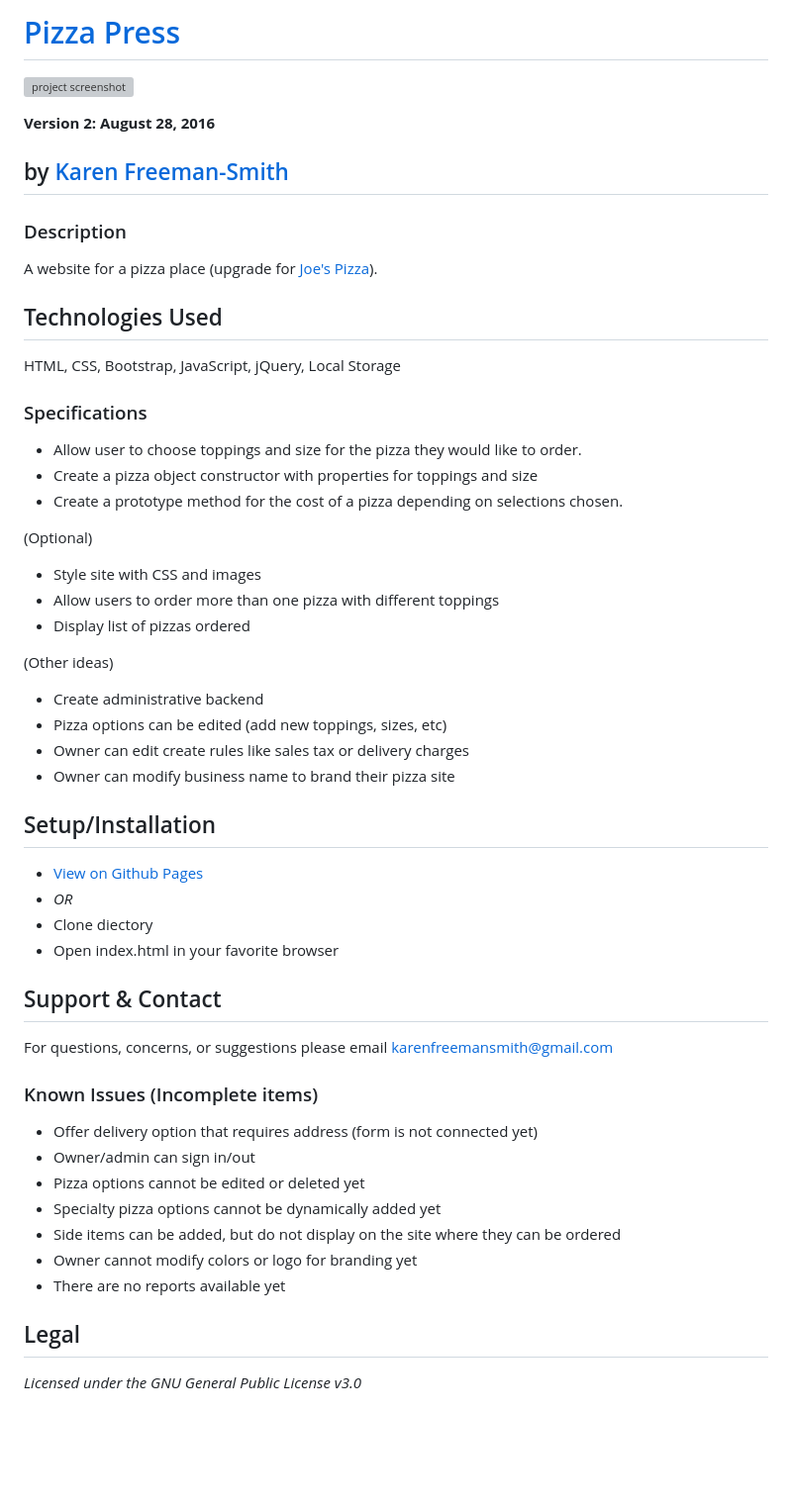
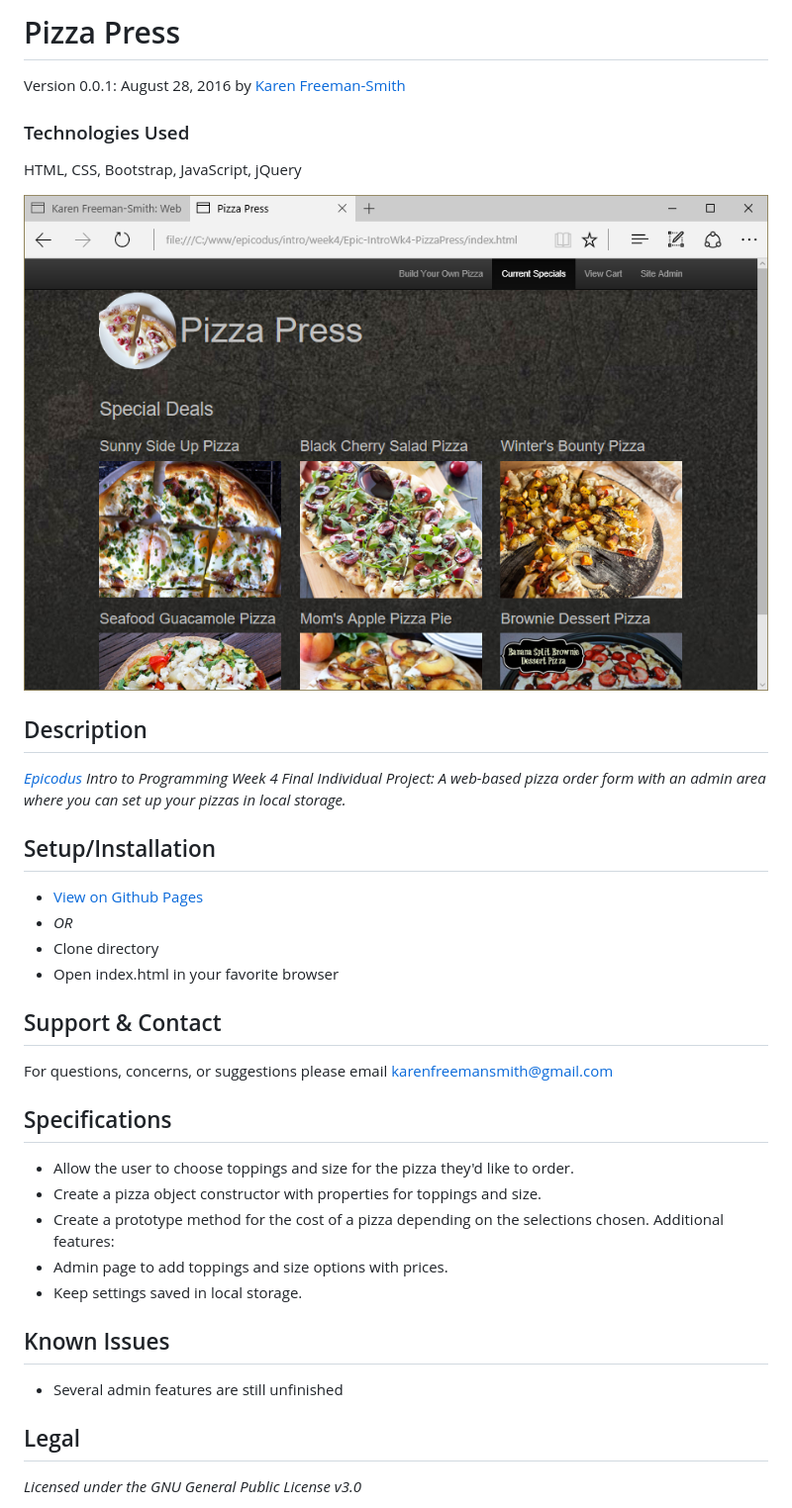
Before and after one commit to karenfreemansmith/Epic-IntroWk4-PizzaPress, a Markdown page: README.md, the part around the change printed below. Shown: that part at 99% size. Drawn GitHub-style; pictures changed too: screenshot.png (added); blank space fills up the shorter version; grey boxes are pictures that could not be loaded.

Commit message:
cleanup directory and update README

```diff
--- a/README.md
+++ b/README.md
@@ -1,30 +1,13 @@
-# [Pizza Press](https://karenfreemansmith.github.io/pizzapress)
-![project screenshot](/img/screenshot.jpg)
+# Pizza Press
+Version 0.0.1: August 28, 2016
+by [Karen Freeman-Smith](https://karenfreemansmith.github.io)
 
-__Version 2: August 28, 2016__
-## by [Karen Freeman-Smith](http://karenfreemansmith.github.io/myportfolio)
+### Technologies Used
+HTML, CSS, Bootstrap, JavaScript, jQuery
 
-### Description
-A website for a pizza place (upgrade for [Joe's Pizza](https://karenfreemansmith.github.io/pizza)).
+![screenshot of project running](screenshot.png)
 
-
-## Technologies Used
-HTML, CSS, Bootstrap, JavaScript, jQuery, Local Storage
-
-### Specifications
-* Allow user to choose toppings and size for the pizza they would like to order.
-* Create a pizza object constructor with properties for toppings and size
-* Create a prototype method for the cost of a pizza depending on selections chosen.
-
-(Optional)
-* Style site with CSS and images
-* Allow users to order more than one pizza with different toppings
-* Display list of pizzas ordered
-
-(Other ideas)
-* Create administrative backend
-* Pizza options can be edited (add new toppings, sizes, etc)
-* Owner can edit create rules like sales tax or delivery charges
-* Owner can modify business name to brand their pizza site
+## Description
+*[Epicodus](http://epicodus.com) Intro to Programming Week 4 Final Individual Project: A web-based pizza order form with an admin area where you can set up your pizzas in local storage.*
 
 ## Setup/Installation
@@ -32,18 +15,20 @@ HTML, CSS, Bootstrap, JavaScript, jQuery, Local Storage
 * _OR_
-* Clone diectory
+* Clone directory
 * Open index.html in your favorite browser
 
 ## Support & Contact
 For questions, concerns, or suggestions please email karenfreemansmith@gmail.com
 
-### Known Issues (Incomplete items)
-* Offer delivery option that requires address (form is not connected yet)
-* Owner/admin can sign in/out
-* Pizza options cannot be edited or deleted yet
-* Specialty pizza options cannot be dynamically added yet
-* Side items can be added, but do not display on the site where they can be ordered
-* Owner cannot modify colors or logo for branding yet
-* There are no reports available yet
+## Specifications
+* Allow the user to choose toppings and size for the pizza they'd like to order.
+* Create a pizza object constructor with properties for toppings and size.
+* Create a prototype method for the cost of a pizza depending on the selections chosen.
+Additional features:
+* Admin page to add toppings and size options with prices.
+* Keep settings saved in local storage.
+
+## Known Issues
+* Several admin features are still unfinished
 
 ## Legal
 *Licensed under the GNU General Public License v3.0*
```
Also changed, not shown: other parts of README.md (+1 -1 lines).
